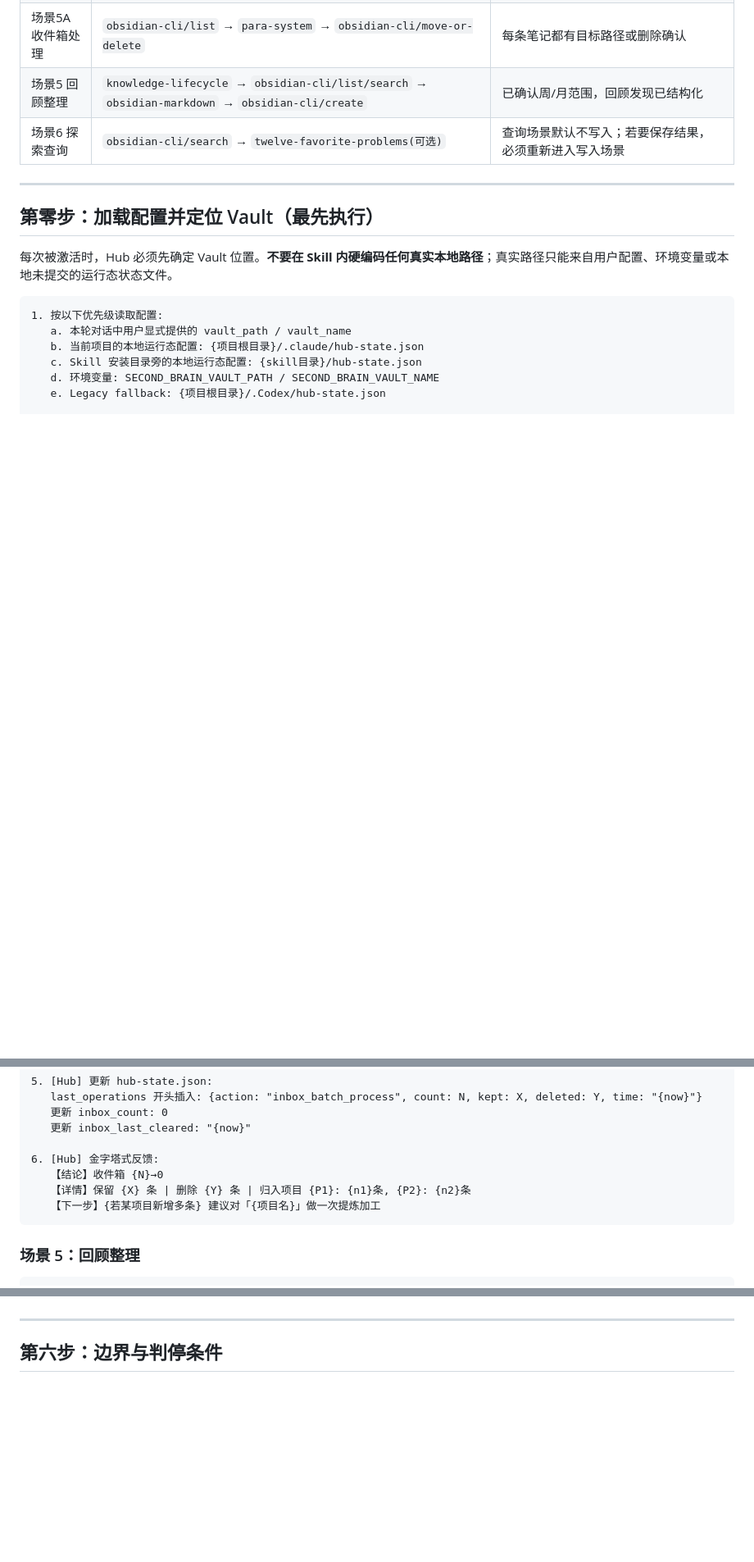
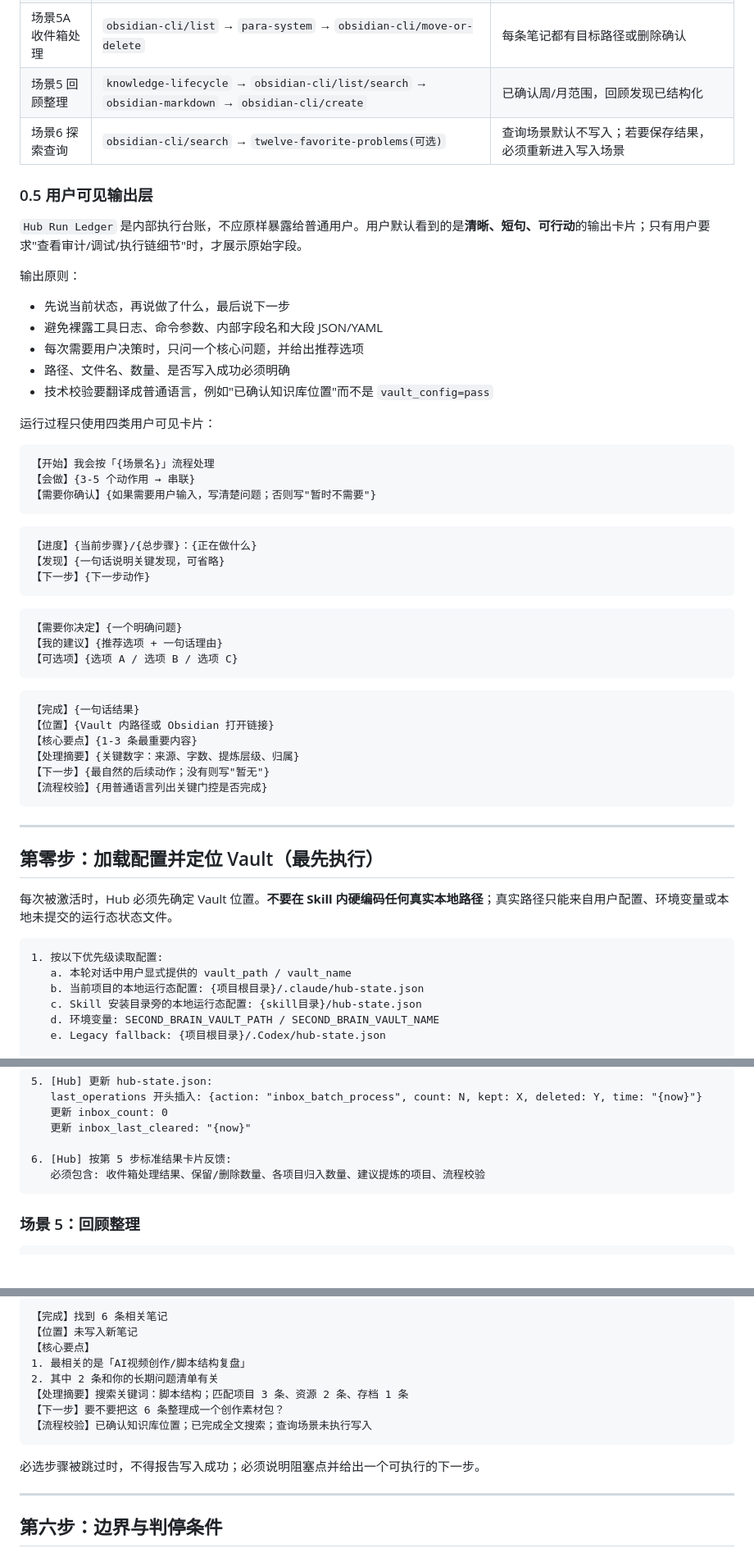
Before and after one commit to StarDust-AI-Labs/second-brain-skills, a Markdown page: skills/second-brain-hub/SKILL.md, 3 parts joined by grey strips. Shown at 82% size. GitHub-like rendering; blank space fills up the shorter version.

````diff
--- a/skills/second-brain-hub/SKILL.md
+++ b/skills/second-brain-hub/SKILL.md
@@ -101,6 +101,46 @@ Hub 完成意图识别后，必须将对应链路写入 `required_chain`：
 | 场景5A 收件箱处理 | `obsidian-cli/list` → `para-system` → `obsidian-cli/move-or-delete` | 每条笔记都有目标路径或删除确认 |
 | 场景5 回顾整理 | `knowledge-lifecycle` → `obsidian-cli/list/search` → `obsidian-markdown` → `obsidian-cli/create` | 已确认周/月范围，回顾发现已结构化 |
 | 场景6 探索查询 | `obsidian-cli/search` → `twelve-favorite-problems(可选)` | 查询场景默认不写入；若要保存结果，必须重新进入写入场景 |
+
+### 0.5 用户可见输出层
+
+`Hub Run Ledger` 是内部执行台账，不应原样暴露给普通用户。用户默认看到的是**清晰、短句、可行动**的输出卡片；只有用户要求"查看审计/调试/执行链细节"时，才展示原始字段。
+
+输出原则：
+- 先说当前状态，再说做了什么，最后说下一步
+- 避免裸露工具日志、命令参数、内部字段名和大段 JSON/YAML
+- 每次需要用户决策时，只问一个核心问题，并给出推荐选项
+- 路径、文件名、数量、是否写入成功必须明确
+- 技术校验要翻译成普通语言，例如"已确认知识库位置"而不是 `vault_config=pass`
+
+运行过程只使用四类用户可见卡片：
+
+```text
+【开始】我会按「{场景名}」流程处理
+【会做】{3-5 个动作用 → 串联}
+【需要你确认】{如果需要用户输入，写清楚问题；否则写"暂时不需要"}
+```
+
+```text
+【进度】{当前步骤}/{总步骤}：{正在做什么}
+【发现】{一句话说明关键发现，可省略}
+【下一步】{下一步动作}
+```
+
+```text
+【需要你决定】{一个明确问题}
+【我的建议】{推荐选项 + 一句话理由}
+【可选项】{选项 A / 选项 B / 选项 C}
+```
+
+```text
+【完成】{一句话结果}
+【位置】{Vault 内路径或 Obsidian 打开链接}
+【核心要点】{1-3 条最重要内容}
+【处理摘要】{关键数字：来源、字数、提炼层级、归属}
+【下一步】{最自然的后续动作；没有则写"暂无"}
+【流程校验】{用普通语言列出关键门控是否完成}
+```
 
 ---
 ## 第零步：加载配置并定位 Vault（最先执行）
@@ -436,10 +476,8 @@ Agent 在上下文压力下会为跳过规则找到**听起来合理的理由**
    更新 inbox_count: 0
    更新 inbox_last_cleared: "{now}"
 
-6. [Hub] 金字塔式反馈:
-   【结论】收件箱 {N}→0
-   【详情】保留 {X} 条 | 删除 {Y} 条 | 归入项目 {P1}: {n1}条, {P2}: {n2}条
-   【下一步】{若某项目新增多条} 建议对「{项目名}」做一次提炼加工
+6. [Hub] 按第 5 步标准结果卡片反馈:
+   必须包含: 收件箱处理结果、保留/删除数量、各项目归入数量、建议提炼的项目、流程校验
 ```
 
 ### 场景 5：回顾整理
@@ -604,3 +714,15 @@ Hub 的所有反馈遵循**金字塔原理**：
+```text
+【完成】找到 6 条相关笔记
+【位置】未写入新笔记
+【核心要点】
+1. 最相关的是「AI视频创作/脚本结构复盘」
+2. 其中 2 条和你的长期问题清单有关
+【处理摘要】搜索关键词：脚本结构；匹配项目 3 条、资源 2 条、存档 1 条
+【下一步】要不要把这 6 条整理成一个创作素材包？
+【流程校验】已确认知识库位置；已完成全文搜索；查询场景未执行写入
+```
+
+必选步骤被跳过时，不得报告写入成功；必须说明阻塞点并给出一个可执行的下一步。
 
 ---
 
````
Also changed, not shown: other parts of skills/second-brain-hub/SKILL.md (+106 -33 lines).
